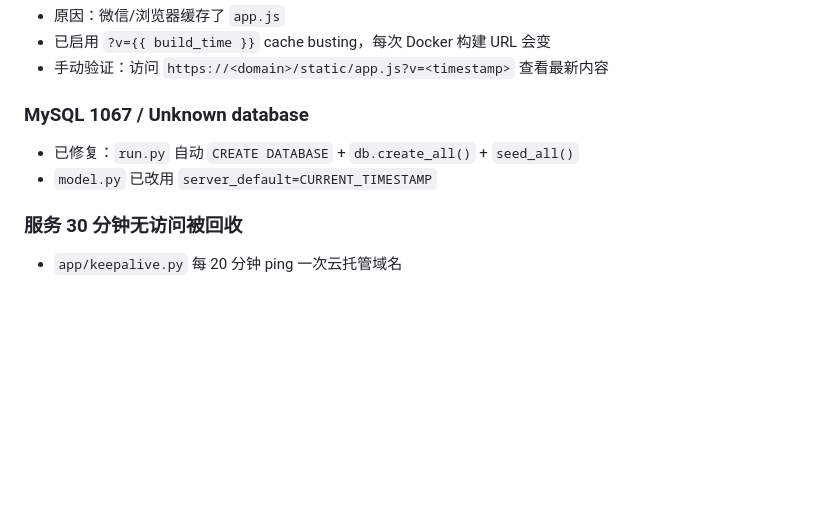
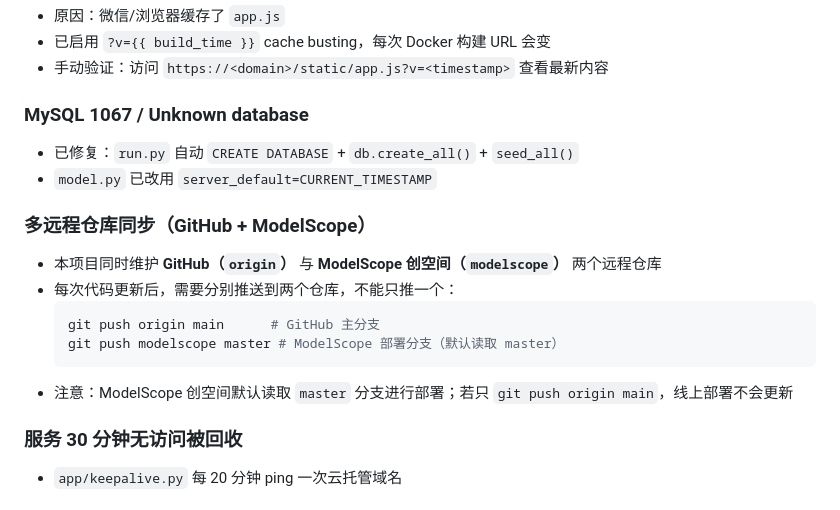
Before and after one commit to xiaoyesoso/MaydayLand, a Markdown page: AGENTS.md, the part around the change. Drawn GitHub-style; blank space fills up the shorter version.

Commit message:
docs(agents): 添加 GitHub + ModelScope 多远程仓库同步说明

````diff
--- a/AGENTS.md
+++ b/AGENTS.md
@@ -118,6 +118,15 @@ MaydayLand/
 - 已修复：`run.py` 自动 `CREATE DATABASE` + `db.create_all()` + `seed_all()`
 - `model.py` 已改用 `server_default=CURRENT_TIMESTAMP`
 
+### 多远程仓库同步（GitHub + ModelScope）
+- 本项目同时维护 **GitHub（`origin`）** 与 **ModelScope 创空间（`modelscope`）** 两个远程仓库
+- 每次代码更新后，需要分别推送到两个仓库，不能只推一个：
+  ```bash
+  git push origin main      # GitHub 主分支
+  git push modelscope master # ModelScope 部署分支（默认读取 master）
+  ```
+- 注意：ModelScope 创空间默认读取 `master` 分支进行部署；若只 `git push origin main`，线上部署不会更新
+
 ### 服务 30 分钟无访问被回收
 - `app/keepalive.py` 每 20 分钟 ping 一次云托管域名
 
````
